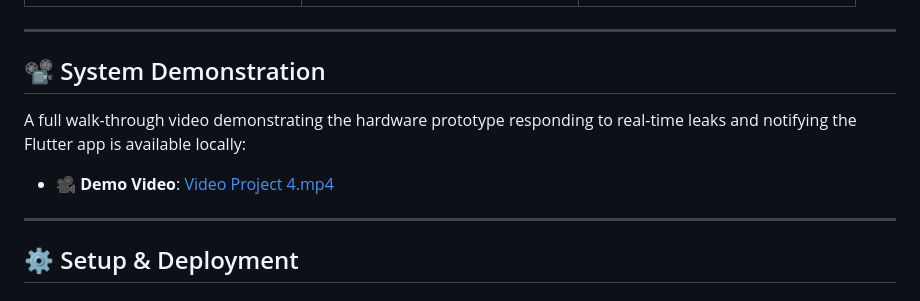
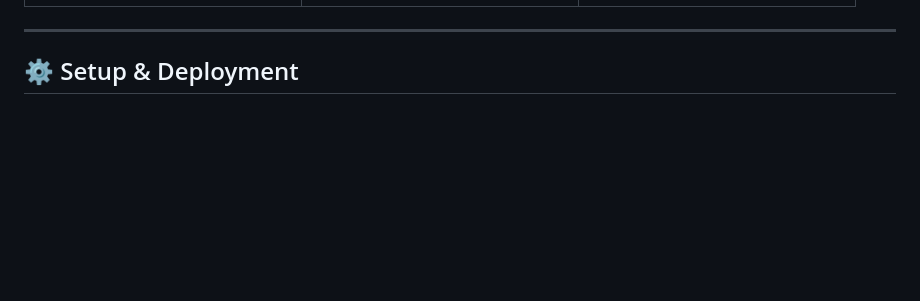
Before and after one commit to SaraKhan-24/Flowise, a Markdown page: README.md, the part around the change. Drawn GitHub-style; blank space fills up the shorter version.

```diff
--- a/README.md
+++ b/README.md
@@ -79,12 +79,6 @@ The user interface is built with Flutter and features a responsive glassmorphic
 
 ---
 
-## 📽️ System Demonstration
-
-A full walk-through video demonstrating the hardware prototype responding to real-time leaks and notifying the Flutter app is available locally:
-- 🎥 **Demo Video**: [Video Project 4.mp4](file:///home/sara/Desktop/FYP/Flowise/assets/images/Video%20Project%204.mp4)
-
----
 
 ## ⚙️ Setup & Deployment
 
```
